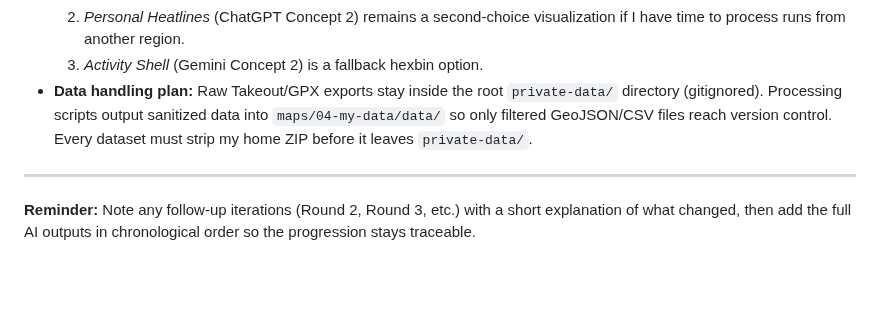
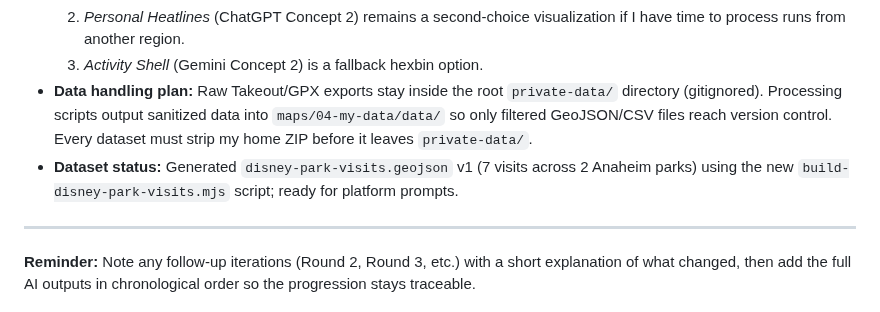
Before and after one commit to dannybauman/30-day-map-challenge-2025, a Markdown page: maps/04-my-data/IDEATION-RESPONSES.md, the part around the change. Drawn GitHub-style; blank space fills up the shorter version.

Commit message:
Document Day 4 data prep progress

```diff
--- a/maps/04-my-data/IDEATION-RESPONSES.md
+++ b/maps/04-my-data/IDEATION-RESPONSES.md
@@ -219,6 +219,7 @@ This is a classic "heatmap" of your personal movement, but with crucial privacy
   2. *Personal Heatlines* (ChatGPT Concept 2) remains a second-choice visualization if I have time to process runs from another region.
   3. *Activity Shell* (Gemini Concept 2) is a fallback hexbin option.
 - **Data handling plan:** Raw Takeout/GPX exports stay inside the root `private-data/` directory (gitignored). Processing scripts output sanitized data into `maps/04-my-data/data/` so only filtered GeoJSON/CSV files reach version control. Every dataset must strip my home ZIP before it leaves `private-data/`.
+- **Dataset status:** Generated `disney-park-visits.geojson` v1 (7 visits across 2 Anaheim parks) using the new `build-disney-park-visits.mjs` script; ready for platform prompts.
 
 ---
 
```
Also changed, not shown: DAILY-LOG.md (+1 -1 lines), PLATFORM-TRACKER.md (+2 -1 lines).
